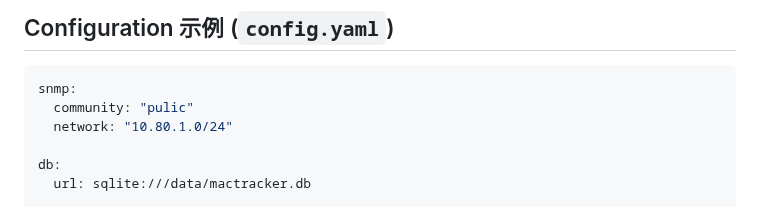
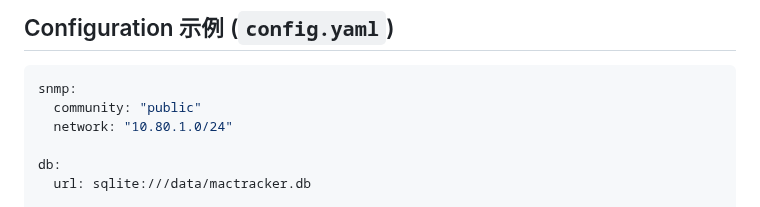
Before and after one commit to AllenMGu/mactracker-snmp, a Markdown page: README.md, the part around the change. Rendered like a GitHub page.

````diff
--- a/README.md
+++ b/README.md
@@ -40,7 +40,7 @@ A Flask-based web application for automatically discovering and tracking MAC add
 ## Configuration 示例 (`config.yaml`)
 ```yaml
 snmp:
-  community: "pulic"
+  community: "public"
   network: "10.80.1.0/24"
 
 db:
````
